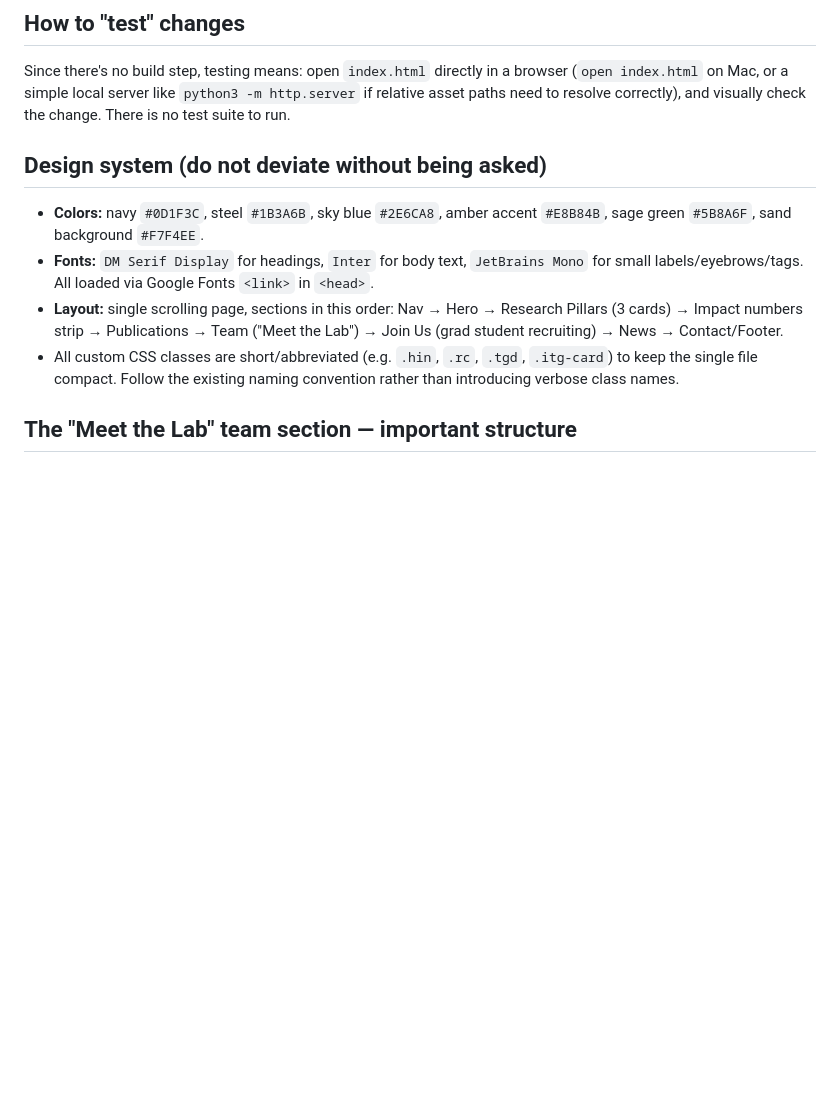
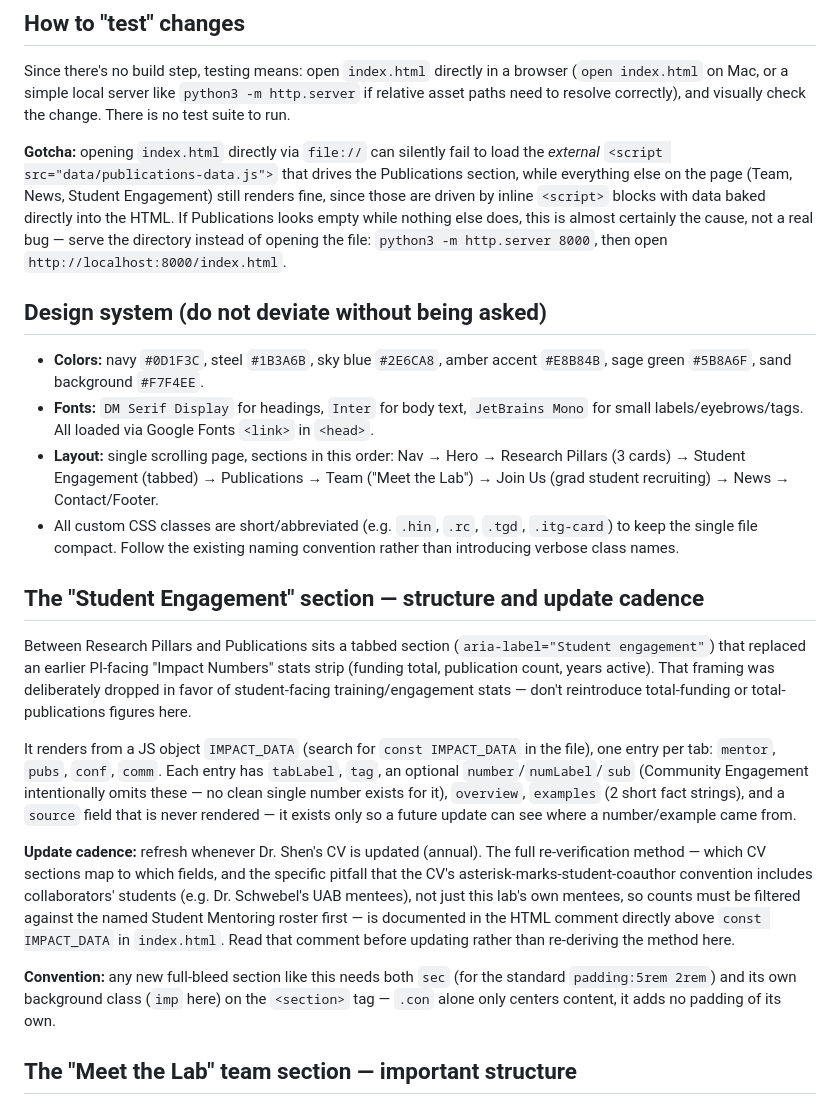
Before and after one commit to injurylab/website, a Markdown page: CLAUDE.md, the part around the change. Rendered like a GitHub page; blank space fills up the shorter version.

Commit message:
Document Student Engagement section and file:// testing gotcha in CLAUDE.md
Keeps the project's persistent memory in sync with the Impact Numbers ->
Student Engagement swap, and records the file:// external-script loading
issue with the Publications section so future sessions don't mistake it
for a real bug.

Co-Authored-By: Claude Sonnet 5 <noreply@anthropic.com>

```diff
--- a/CLAUDE.md
+++ b/CLAUDE.md
@@ -28,6 +28,16 @@ a browser (`open index.html` on Mac, or a simple local server like
 `python3 -m http.server` if relative asset paths need to resolve
 correctly), and visually check the change. There is no test suite to run.
 
+**Gotcha:** opening `index.html` directly via `file://` can silently fail
+to load the *external* `<script src="data/publications-data.js">` that
+drives the Publications section, while everything else on the page
+(Team, News, Student Engagement) still renders fine, since those are
+driven by inline `<script>` blocks with data baked directly into the
+HTML. If Publications looks empty while nothing else does, this is
+almost certainly the cause, not a real bug — serve the directory instead
+of opening the file: `python3 -m http.server 8000`, then open
+`http://localhost:8000/index.html`.
+
 ## Design system (do not deviate without being asked)
 
 - **Colors:** navy `#0D1F3C`, steel `#1B3A6B`, sky blue `#2E6CA8`, amber
@@ -36,12 +46,43 @@ correctly), and visually check the change. There is no test suite to run.
   `JetBrains Mono` for small labels/eyebrows/tags. All loaded via Google
   Fonts `<link>` in `<head>`.
 - **Layout:** single scrolling page, sections in this order: Nav → Hero →
-  Research Pillars (3 cards) → Impact numbers strip → Publications →
+  Research Pillars (3 cards) → Student Engagement (tabbed) → Publications →
   Team ("Meet the Lab") → Join Us (grad student recruiting) → News →
   Contact/Footer.
 - All custom CSS classes are short/abbreviated (e.g. `.hin`, `.rc`, `.tgd`,
   `.itg-card`) to keep the single file compact. Follow the existing naming
   convention rather than introducing verbose class names.
+
+## The "Student Engagement" section — structure and update cadence
+
+Between Research Pillars and Publications sits a tabbed section
+(`aria-label="Student engagement"`) that replaced an earlier PI-facing
+"Impact Numbers" stats strip (funding total, publication count, years
+active). That framing was deliberately dropped in favor of student-facing
+training/engagement stats — don't reintroduce total-funding or
+total-publications figures here.
+
+It renders from a JS object `IMPACT_DATA` (search for `const IMPACT_DATA`
+in the file), one entry per tab: `mentor`, `pubs`, `conf`, `comm`. Each
+entry has `tabLabel`, `tag`, an optional `number`/`numLabel`/`sub`
+(Community Engagement intentionally omits these — no clean single number
+exists for it), `overview`, `examples` (2 short fact strings), and a
+`source` field that is never rendered — it exists only so a future update
+can see where a number/example came from.
+
+**Update cadence:** refresh whenever Dr. Shen's CV is updated (annual).
+The full re-verification method — which CV sections map to which fields,
+and the specific pitfall that the CV's asterisk-marks-student-coauthor
+convention includes collaborators' students (e.g. Dr. Schwebel's UAB
+mentees), not just this lab's own mentees, so counts must be filtered
+against the named Student Mentoring roster first — is documented in the
+HTML comment directly above `const IMPACT_DATA` in `index.html`. Read
+that comment before updating rather than re-deriving the method here.
+
+**Convention:** any new full-bleed section like this needs both `sec`
+(for the standard `padding:5rem 2rem`) and its own background class
+(`imp` here) on the `<section>` tag — `.con` alone only centers content,
+it adds no padding of its own.
 
 ## The "Meet the Lab" team section — important structure
 
```
